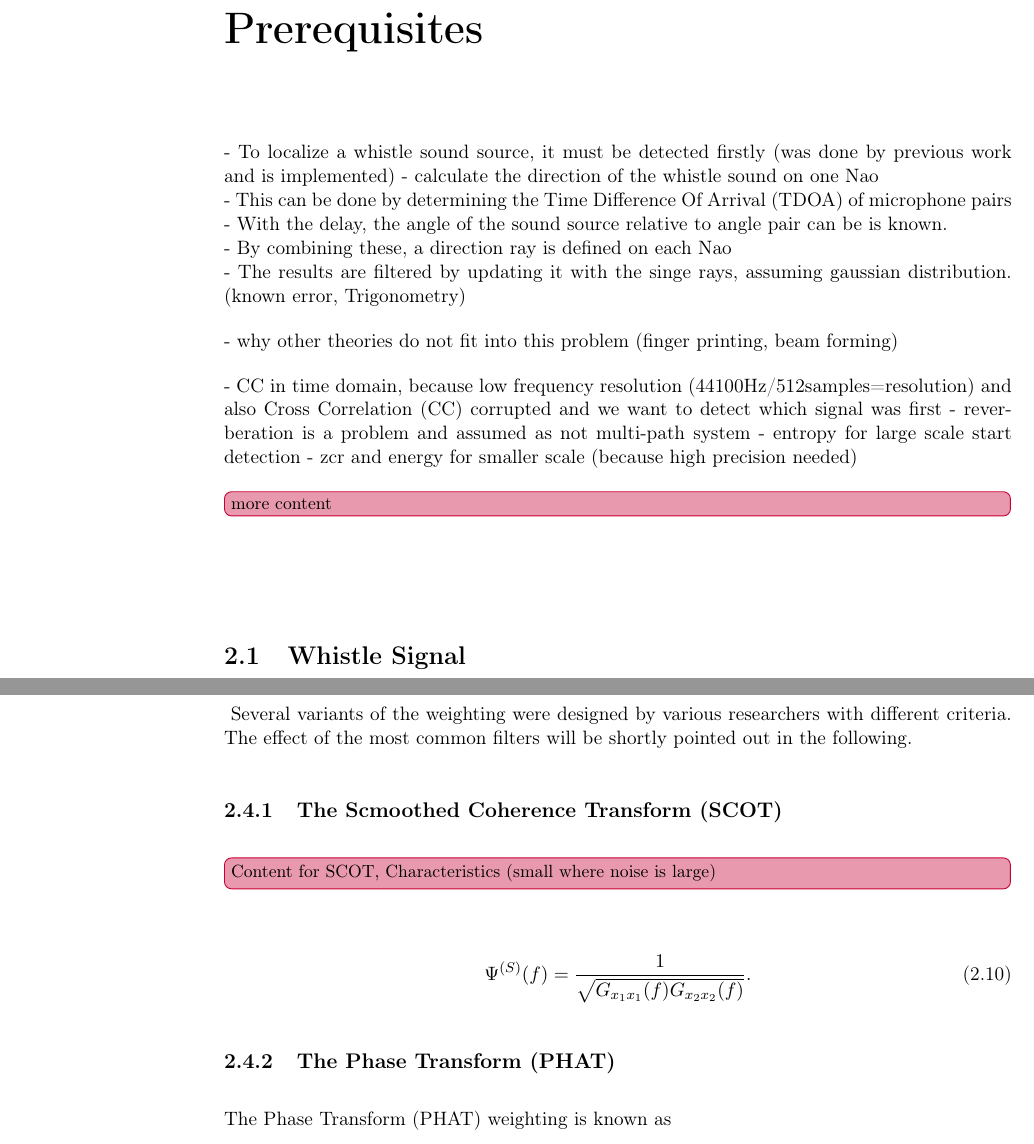
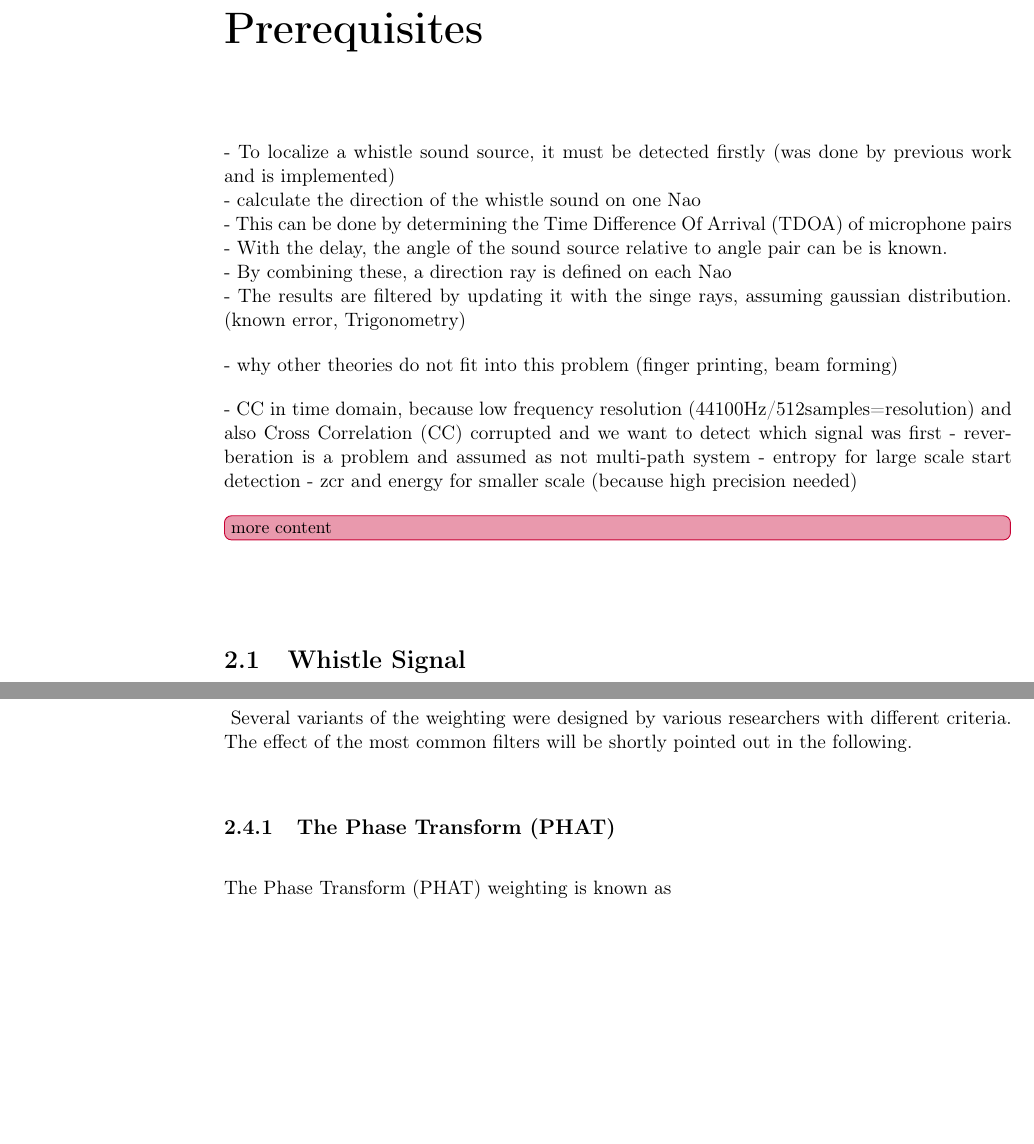
Before and after one commit to ykonda/Masterthesis, a LaTeX thesis (Thesis.tex, which reads content/02_00_prerequisites.tex, content/02_gcc.tex): two parts of pages 25 and 28 of 48, joined at a grey line, cut so that both start at the same text, the shorter picture padded with empty space. Compiled offline with pdfLaTeX; a LaTeX package or settings file that is missing is left out.

Commit message:
remove scot part

```diff
--- a/content/02_00_prerequisites.tex
+++ b/content/02_00_prerequisites.tex
@@ -1,7 +1,7 @@
 \chapter{Prerequisites}
 
 - To localize a whistle sound source, it must be detected firstly (was done by previous work
-and is implemented)
+and is implemented)\\
 - calculate the direction of the whistle sound on one Nao\\
 - This can be done by determining the \ac{TDOA} of microphone pairs\\
 - With the delay, the angle of the sound source relative to angle pair
--- a/content/02_gcc.tex
+++ b/content/02_gcc.tex
@@ -34,14 +34,6 @@ as
 \label{eq:02_gcc_long}
 Several variants of the weighting were designed by various researchers with different criteria.
 The effect of the most common filters will be shortly pointed out in the following.
-
-%_______________________________________________________________________________________________________________
-\subsection{The Scmoothed Coherence Transform (SCOT)}
-\missing[inline]{Content for SCOT, Characteristics (small where noise is large)}
-\bal
-    \Psi^{(S)}(f) = \frac{1}{\sqrt{G_{x_1x_1}(f)G_{x_2x_2}(f)}}.
-\eal
-
 %_______________________________________________________________________________________________________________
 \subsection{The Phase Transform (PHAT)}
 The \ac{PHAT} weighting is known as
```
